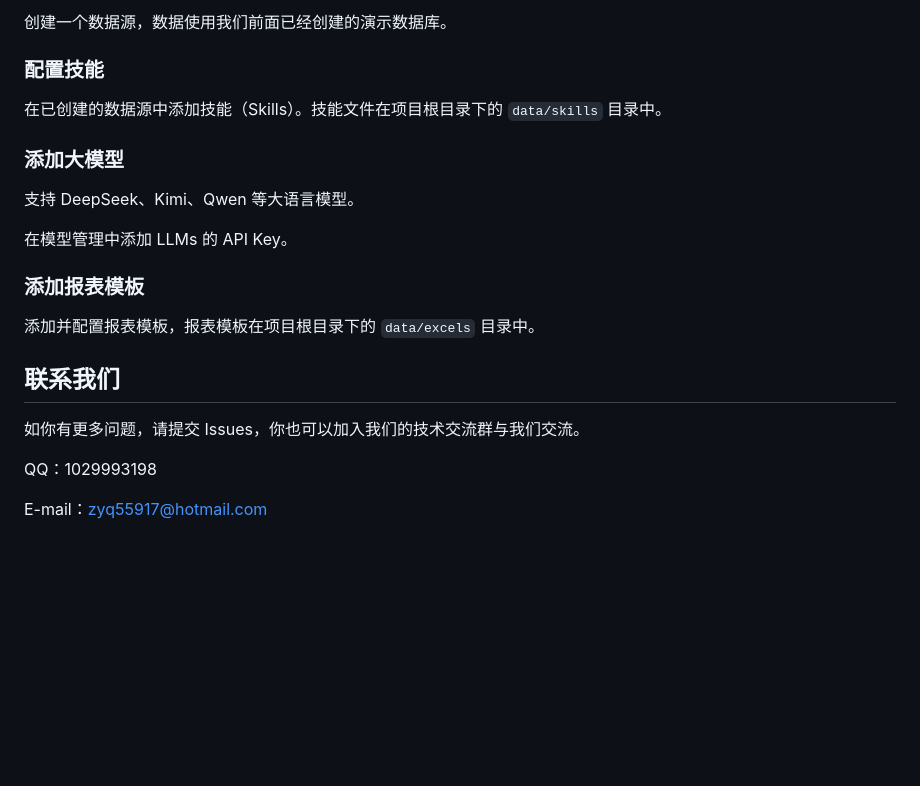
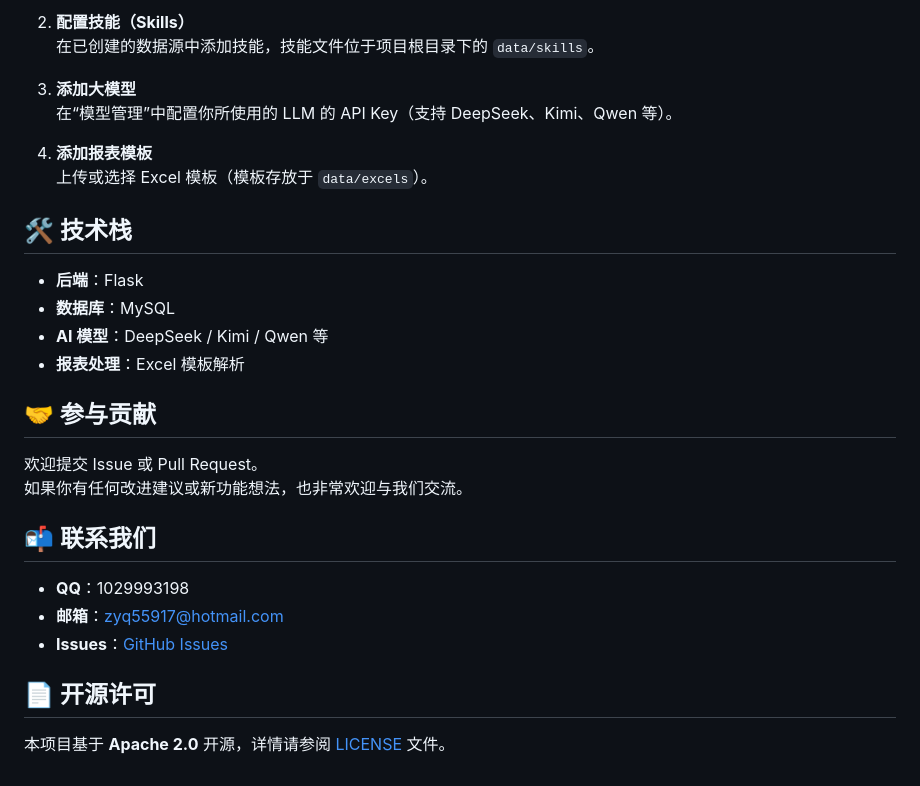
Before and after one commit to isuixiang/ai-light-report, a Markdown page: README.md, the part around one of its changes. Drawn GitHub-style; blank space fills up the shorter version.

```diff
--- a/README.md
+++ b/README.md
@@ -87,24 +93,31 @@ flask run
 
-创建一个数据源，数据使用我们前面已经创建的演示数据库。
+2. **配置技能（Skills）**
+   在已创建的数据源中添加技能，技能文件位于项目根目录下的 `data/skills`。
 
-### 配置技能
+3. **添加大模型**
+   在“模型管理”中配置你所使用的 LLM 的 API Key（支持 DeepSeek、Kimi、Qwen 等）。
 
-在已创建的数据源中添加技能（Skills）。技能文件在项目根目录下的 `data/skills` 目录中。
+4. **添加报表模板**
+   上传或选择 Excel 模板（模板存放于 `data/excels`）。
 
-### 添加大模型
+## 🛠 技术栈
 
-支持 DeepSeek、Kimi、Qwen 等大语言模型。
+- **后端**：Flask
+- **数据库**：MySQL
+- **AI 模型**：DeepSeek / Kimi / Qwen 等
+- **报表处理**：Excel 模板解析
 
-在模型管理中添加 LLMs 的 API Key。
+## 🤝 参与贡献
 
-### 添加报表模板
+欢迎提交 Issue 或 Pull Request。
+如果你有任何改进建议或新功能想法，也非常欢迎与我们交流。
 
-添加并配置报表模板，报表模板在项目根目录下的 `data/excels` 目录中。
+## 📬 联系我们
 
-## 联系我们
+- **QQ**：1029993198
+- **邮箱**：[zyq55917@hotmail.com](mailto:zyq55917@hotmail.com)
+- **Issues**：[GitHub Issues](https://github.com/isuixiang/ai-light-report/issues)
 
-如你有更多问题，请提交 Issues，你也可以加入我们的技术交流群与我们交流。
+## 📄 开源许可
 
-QQ：1029993198
-
-E-mail：[zyq55917@hotmail.com](mailto:zyq55917@hotmail.com)
+本项目基于 **Apache 2.0** 开源，详情请参阅 [LICENSE](LICENSE) 文件。
```
Also changed, not shown: other parts of README.md (+48 -42 lines).
